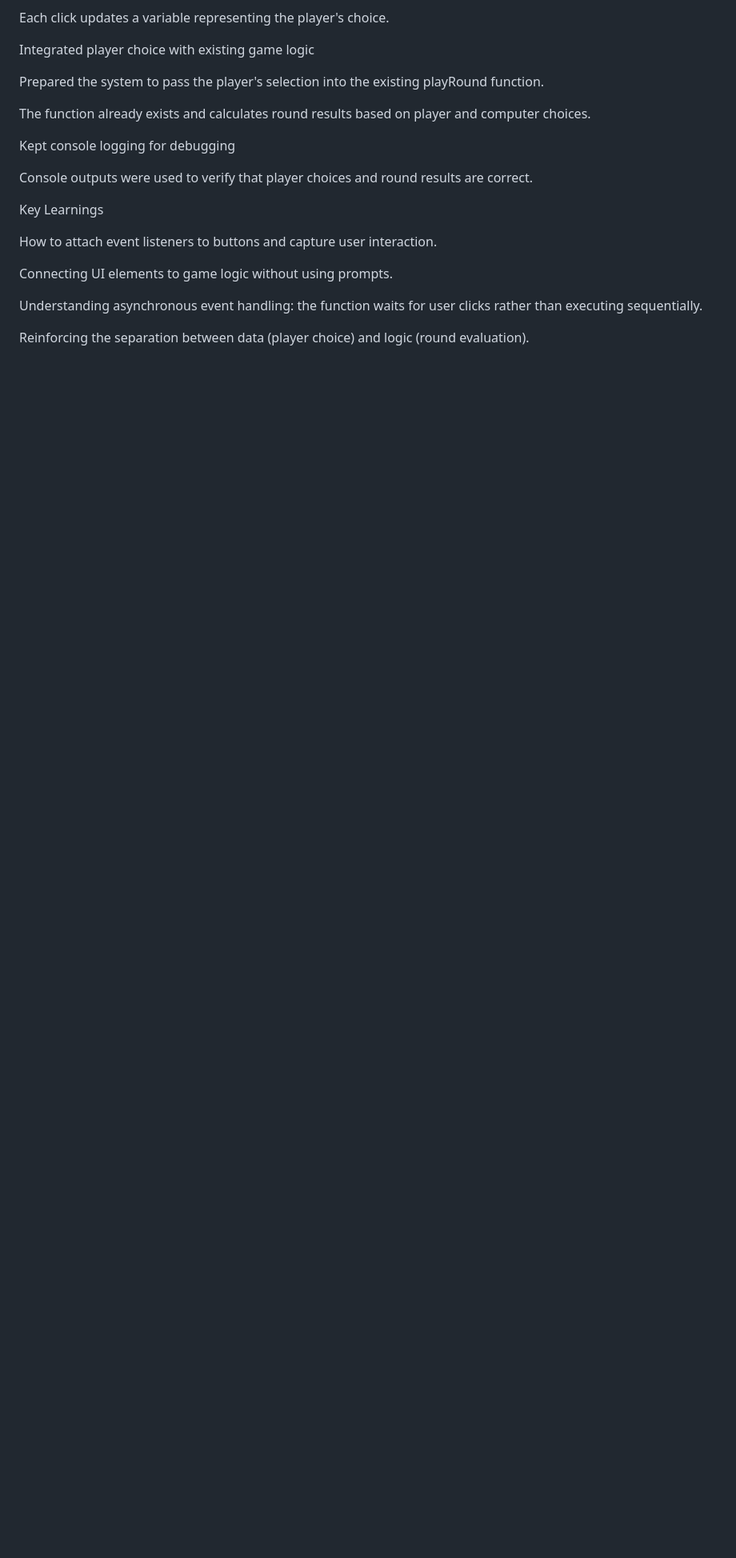
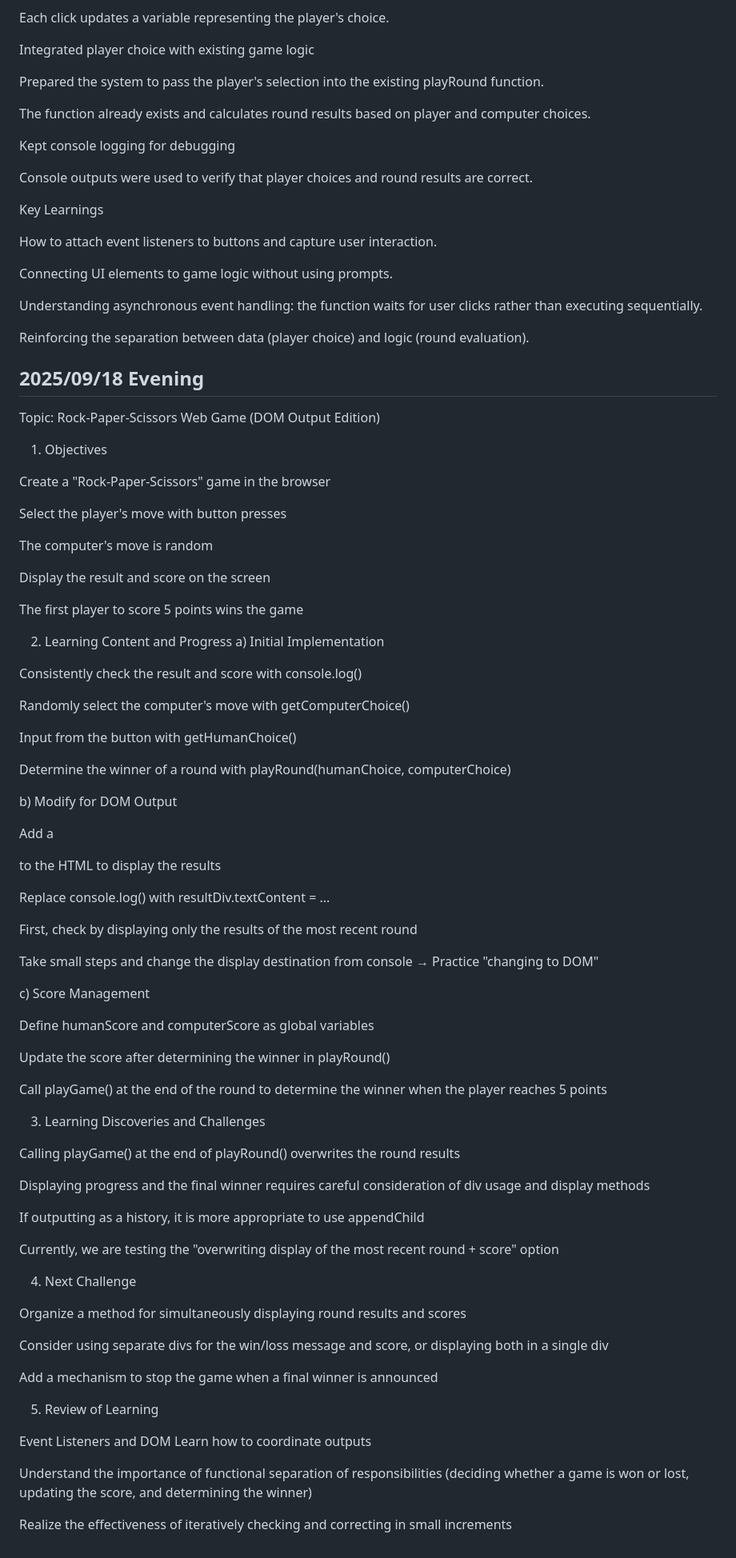
Before and after one commit to LJDJGC/Learning-log, a Markdown page: README.md, the part around the change. Shown at 80% size. Drawn GitHub-style; blank space fills up the shorter version.

Commit message:
2025/09/18 Evening

```diff
--- a/README.md
+++ b/README.md
@@ -138,3 +138,72 @@ Connecting UI elements to game logic without using prompts.
 Understanding asynchronous event handling: the function waits for user clicks rather than executing sequentially.
 
 Reinforcing the separation between data (player choice) and logic (round evaluation).
+
+## 2025/09/18 Evening
+Topic: Rock-Paper-Scissors Web Game (DOM Output Edition)
+1. Objectives
+
+Create a "Rock-Paper-Scissors" game in the browser
+
+Select the player's move with button presses
+
+The computer's move is random
+
+Display the result and score on the screen
+
+The first player to score 5 points wins the game
+
+2. Learning Content and Progress
+a) Initial Implementation
+
+Consistently check the result and score with console.log()
+
+Randomly select the computer's move with getComputerChoice()
+
+Input from the button with getHumanChoice()
+
+Determine the winner of a round with playRound(humanChoice, computerChoice)
+
+b) Modify for DOM Output
+
+Add a <div id="result"></div> to the HTML to display the results
+
+Replace console.log() with resultDiv.textContent = ...
+
+First, check by displaying only the results of the most recent round
+
+Take small steps and change the display destination from console → Practice "changing to DOM"
+
+c) Score Management
+
+Define humanScore and computerScore as global variables
+
+Update the score after determining the winner in playRound()
+
+Call playGame() at the end of the round to determine the winner when the player reaches 5 points
+
+3. Learning Discoveries and Challenges
+
+Calling playGame() at the end of playRound() overwrites the round results
+
+Displaying progress and the final winner requires careful consideration of div usage and display methods
+
+If outputting as a history, it is more appropriate to use appendChild
+
+Currently, we are testing the "overwriting display of the most recent round + score" option
+
+4. Next Challenge
+
+Organize a method for simultaneously displaying round results and scores
+
+Consider using separate divs for the win/loss message and score, or displaying both in a single div
+
+Add a mechanism to stop the game when a final winner is announced
+
+5. Review of Learning
+
+Event Listeners and DOM Learn how to coordinate outputs
+
+Understand the importance of functional separation of responsibilities (deciding whether a game is won or lost, updating the score, and determining the winner)
+
+Realize the effectiveness of iteratively checking and correcting in small increments
```
